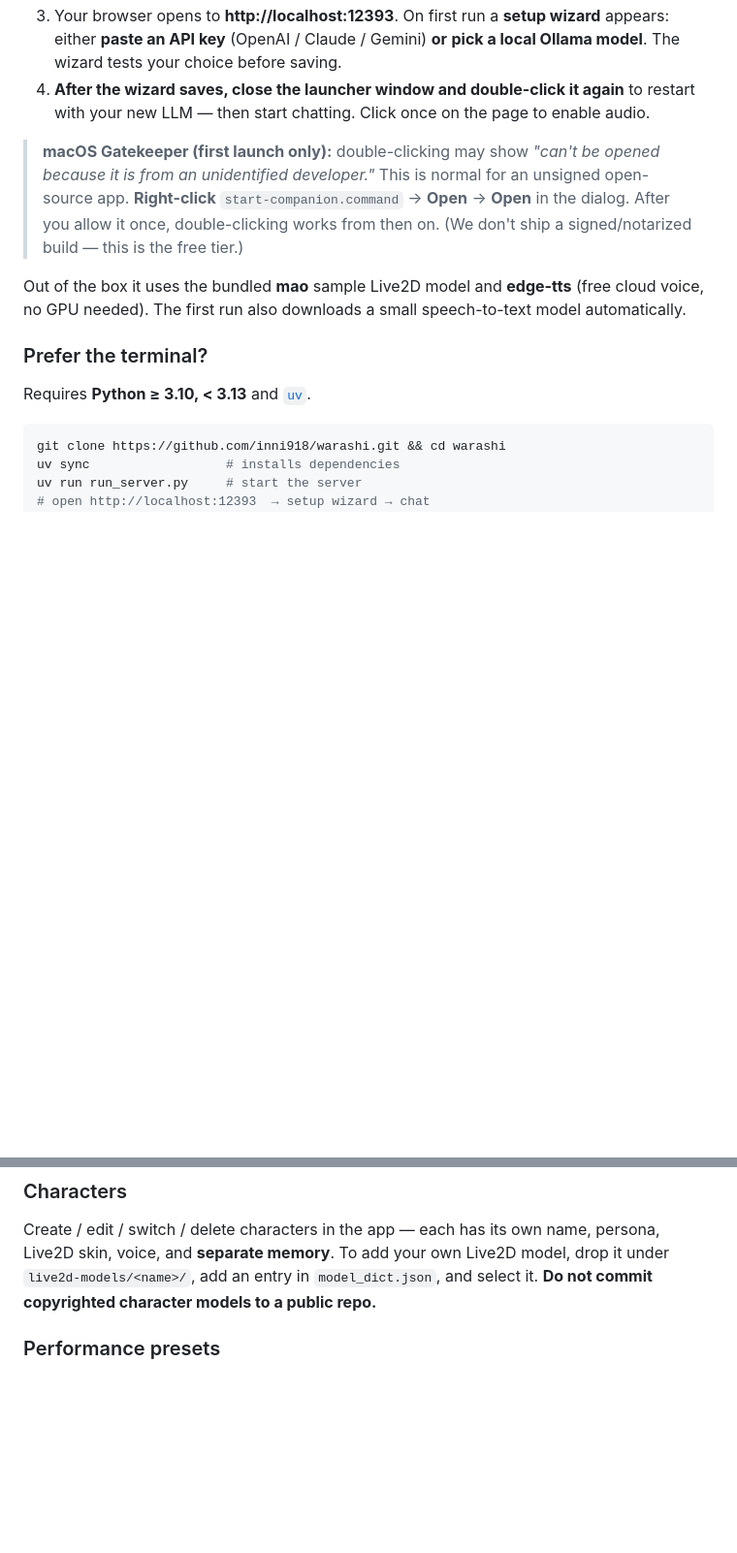
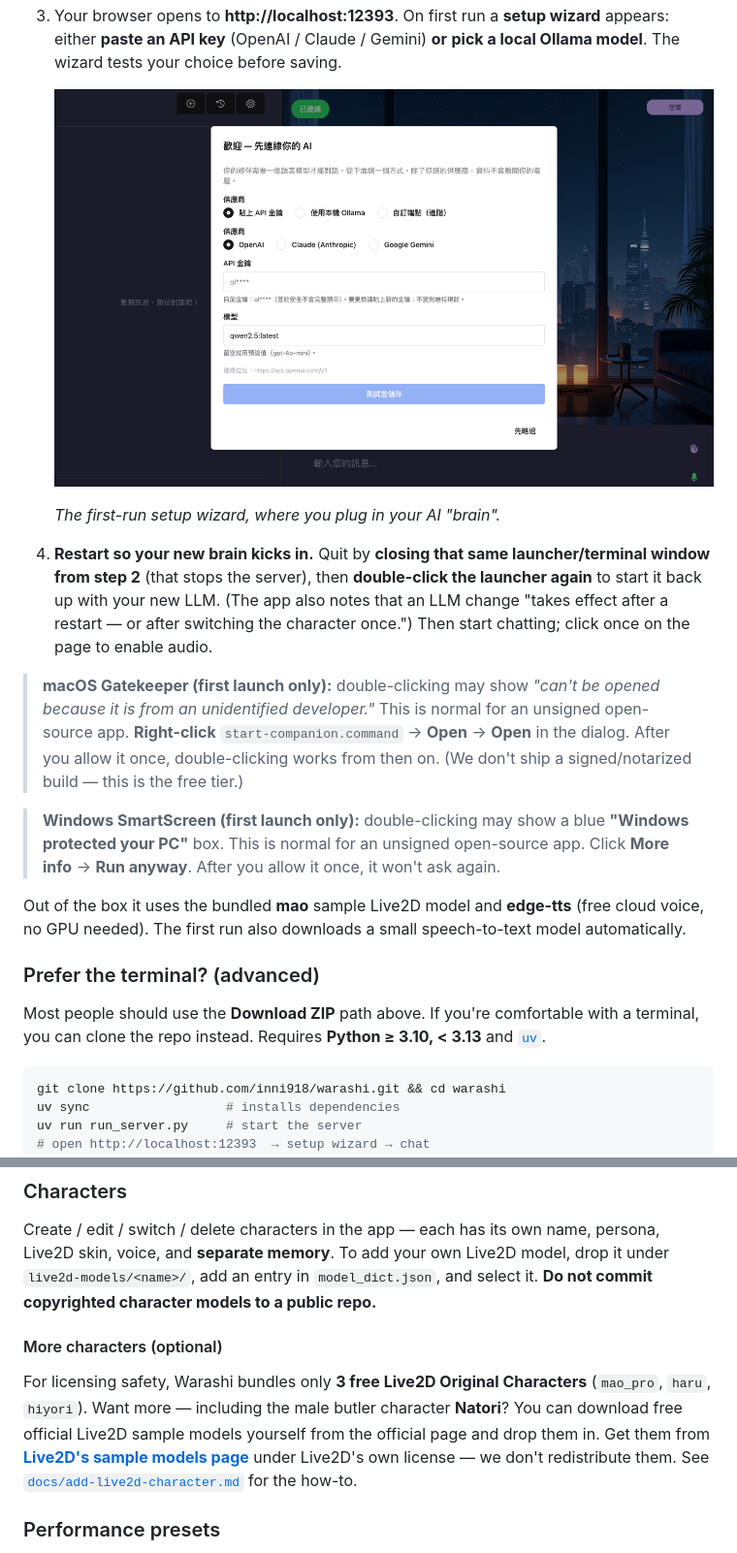
Before and after one commit to inni918/warashi, a Markdown page: README.md, 2 parts joined by grey strips. Shown: that part at 97% size. Rendered like a GitHub page; pictures changed too: assets/warashi-setup.png (added); blank space fills up the shorter version.

````diff
--- a/README.md
+++ b/README.md
@@ -61,13 +70,20 @@ The easy path — **no terminal needed.**
 3. Your browser opens to **http://localhost:12393**. On first run a **setup wizard** appears: either **paste an API key** (OpenAI / Claude / Gemini) **or** **pick a local Ollama model**. The wizard tests your choice before saving.
-4. **After the wizard saves, close the launcher window and double-click it again** to restart with your new LLM — then start chatting. Click once on the page to enable audio.
+
+   ![Warashi first-run setup wizard](assets/warashi-setup.png)
+
+   *The first-run setup wizard, where you plug in your AI "brain".*
+
+4. **Restart so your new brain kicks in.** Quit by **closing that same launcher/terminal window from step 2** (that stops the server), then **double-click the launcher again** to start it back up with your new LLM. (The app also notes that an LLM change "takes effect after a restart — or after switching the character once.") Then start chatting; click once on the page to enable audio.
 
 > **macOS Gatekeeper (first launch only):** double-clicking may show *"can't be opened because it is from an unidentified developer."* This is normal for an unsigned open-source app. **Right-click** `start-companion.command` → **Open** → **Open** in the dialog. After you allow it once, double-clicking works from then on. (We don't ship a signed/notarized build — this is the free tier.)
 
+> **Windows SmartScreen (first launch only):** double-clicking may show a blue **"Windows protected your PC"** box. This is normal for an unsigned open-source app. Click **More info** → **Run anyway**. After you allow it once, it won't ask again.
+
 Out of the box it uses the bundled **mao** sample Live2D model and **edge-tts** (free cloud voice, no GPU needed). The first run also downloads a small speech-to-text model automatically.
 
-### Prefer the terminal?
+### Prefer the terminal? (advanced)
 
-Requires **Python ≥ 3.10, < 3.13** and [`uv`](https://github.com/astral-sh/uv).
+Most people should use the **Download ZIP** path above. If you're comfortable with a terminal, you can clone the repo instead. Requires **Python ≥ 3.10, < 3.13** and [`uv`](https://github.com/astral-sh/uv).
 
 ```bash
 git clone https://github.com/inni918/warashi.git && cd warashi
@@ -115,6 +131,9 @@ On by default. Each character keeps its own memory at `chat_history/<conf_uid>/c
 
 ### Characters
 Create / edit / switch / delete characters in the app — each has its own name, persona, Live2D skin, voice, and **separate memory**. To add your own Live2D model, drop it under `live2d-models/<name>/`, add an entry in `model_dict.json`, and select it. **Do not commit copyrighted character models to a public repo.**
+
+#### More characters (optional)
+For licensing safety, Warashi bundles only **3 free Live2D Original Characters** (`mao_pro`, `haru`, `hiyori`). Want more — including the male butler character **Natori**? You can download free official Live2D sample models yourself from the official page and drop them in. Get them from **[Live2D's sample models page](https://www.live2d.com/en/learn/sample/)** under Live2D's own license — we don't redistribute them. See [`docs/add-live2d-character.md`](docs/add-live2d-character.md) for the how-to.
 
 ### Performance presets
 **Light / Standard / High-performance** presets bundle the ASR/TTS engine choice, memory-consolidation frequency, and model keep-alive. Pick Light on a modest machine, High-performance if you have the hardware.
````
Also changed, not shown: other parts of README.md (+35 -9 lines), assets/warashi-hero.png (added), 1 other file.
